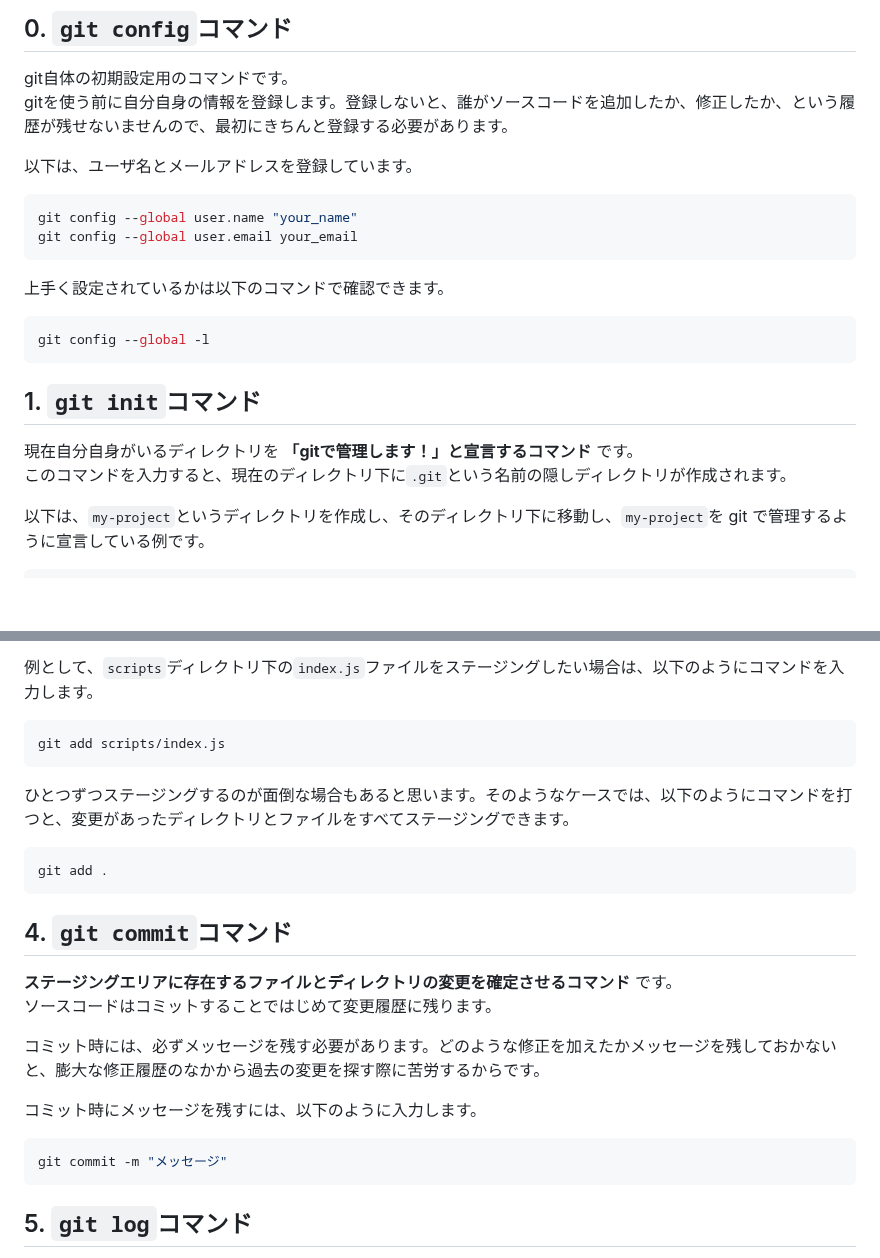
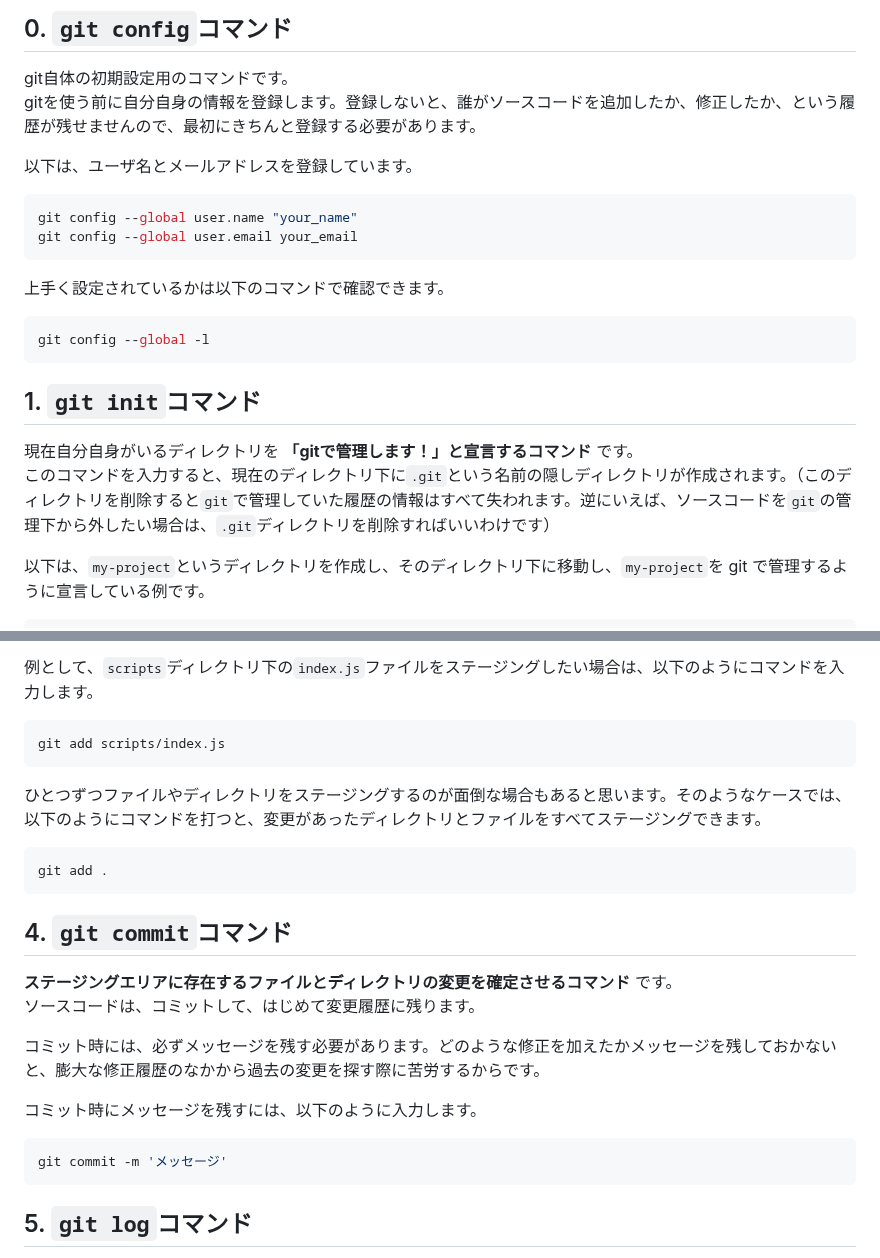
Before and after one commit to superneko160/cheatsheet, a Markdown page: git/readme.md, 2 parts joined by grey strips. Rendered like a GitHub page; blank space fills up the shorter version.

Commit message:
fix:fix typo(git)

````diff
--- a/git/readme.md
+++ b/git/readme.md
@@ -5,7 +5,7 @@ Gitはソースコードの**バージョン管理システム**です。複数
 ## 0. `git config`コマンド
 
 git自体の初期設定用のコマンドです。
-gitを使う前に自分自身の情報を登録します。登録しないと、誰がソースコードを追加したか、修正したか、という履歴が残せないませんので、最初にきちんと登録する必要があります。
+gitを使う前に自分自身の情報を登録します。登録しないと、誰がソースコードを追加したか、修正したか、という履歴が残せませんので、最初にきちんと登録する必要があります。
 
 以下は、ユーザ名とメールアドレスを登録しています。
 
@@ -23,7 +23,7 @@ git config --global -l
 ## 1. `git init`コマンド
 
 現在自分自身がいるディレクトリを **「gitで管理します！」と宣言するコマンド** です。
-このコマンドを入力すると、現在のディレクトリ下に`.git`という名前の隠しディレクトリが作成されます。
+このコマンドを入力すると、現在のディレクトリ下に`.git`という名前の隠しディレクトリが作成されます。（このディレクトリを削除すると`git`で管理していた履歴の情報はすべて失われます。逆にいえば、ソースコードを`git`の管理下から外したい場合は、`.git`ディレクトリを削除すればいいわけです）
 
 以下は、`my-project`というディレクトリを作成し、そのディレクトリ下に移動し、`my-project`を git で管理するように宣言している例です。
 
@@ -50,7 +50,7 @@ git init
 git add scripts/index.js
 ```
 
-ひとつずつステージングするのが面倒な場合もあると思います。そのようなケースでは、以下のようにコマンドを打つと、変更があったディレクトリとファイルをすべてステージングできます。
+ひとつずつファイルやディレクトリをステージングするのが面倒な場合もあると思います。そのようなケースでは、以下のようにコマンドを打つと、変更があったディレクトリとファイルをすべてステージングできます。
 
 ```sh
 git add .
@@ -59,14 +59,14 @@ git add .
 ## 4. `git commit`コマンド
 
 **ステージングエリアに存在するファイルとディレクトリの変更を確定させるコマンド** です。
-ソースコードはコミットすることではじめて変更履歴に残ります。
+ソースコードは、コミットして、はじめて変更履歴に残ります。
 
 コミット時には、必ずメッセージを残す必要があります。どのような修正を加えたかメッセージを残しておかないと、膨大な修正履歴のなかから過去の変更を探す際に苦労するからです。
 
 コミット時にメッセージを残すには、以下のように入力します。
 
 ```sh
-git commit -m "メッセージ"
+git commit -m 'メッセージ'
 ```
 
 ## 5. `git log`コマンド
````
